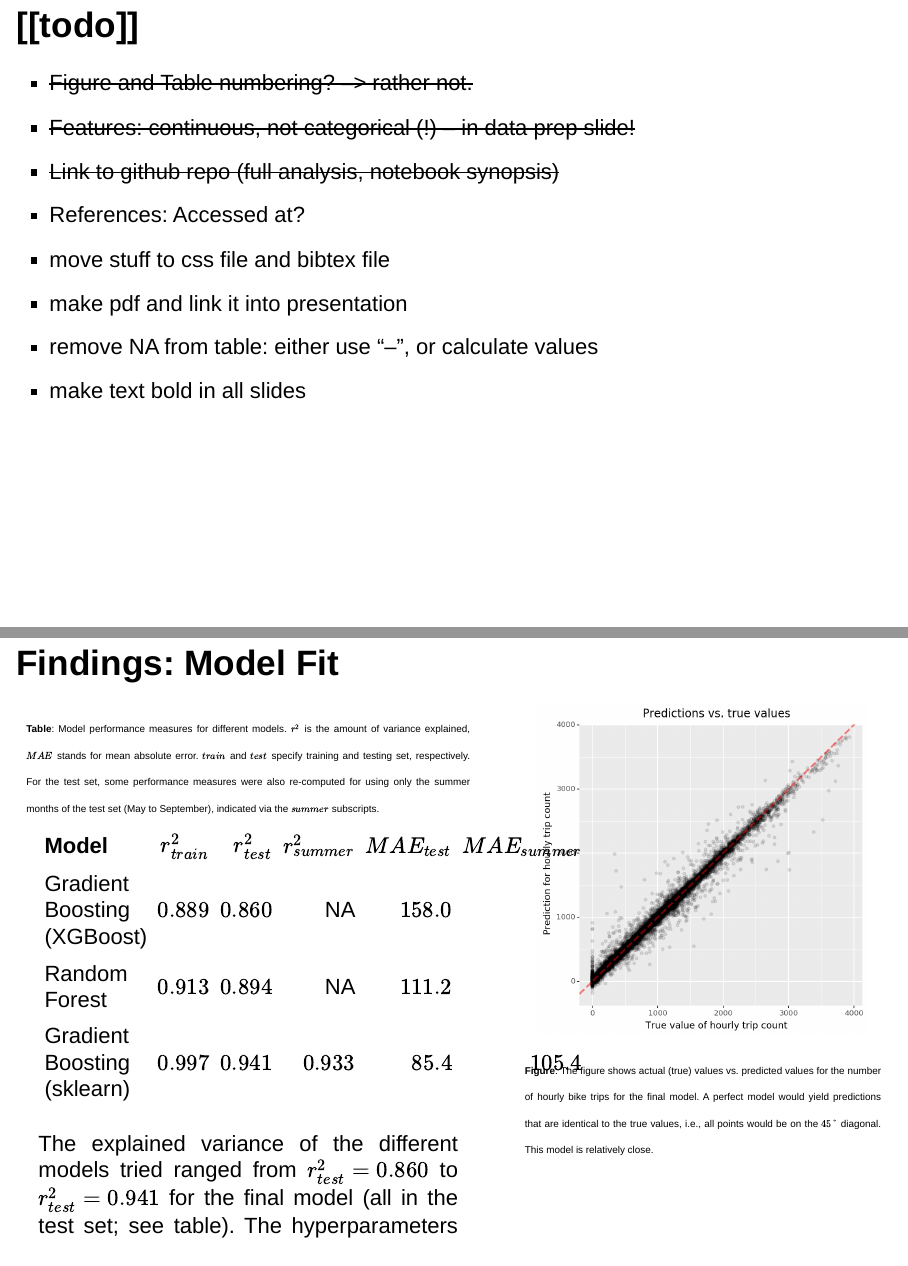
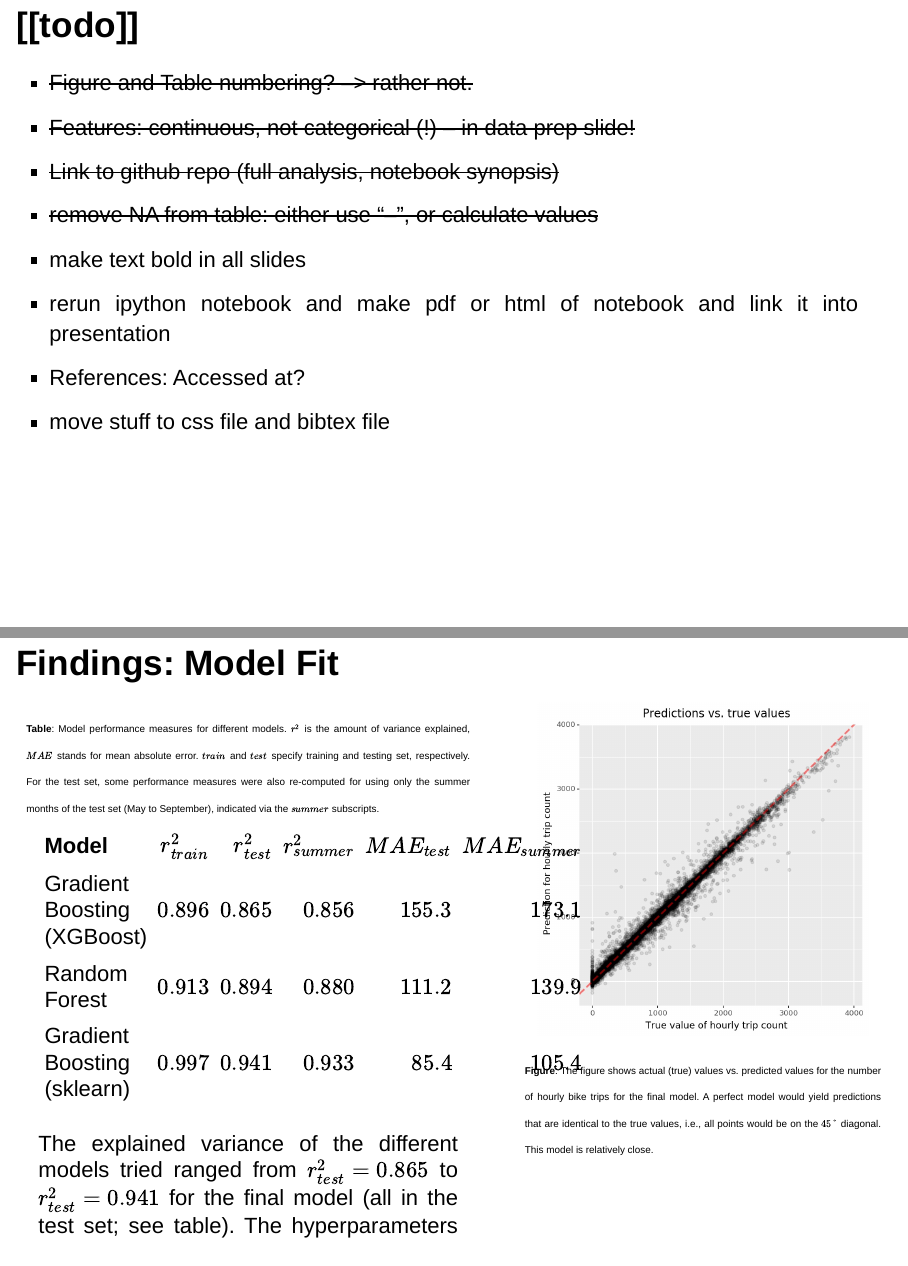
Before and after one commit to ingonader/python-for-data-science-edx, an R Markdown document (week-09-and-10-final-project/presentation/DSE-200X-Final-Project---kaggle-cycle-share.Rmd): pages 3 and 16 of 32, joined at a grey line. Rendered offline with R 4.5, knitr and Pandoc, with nearby package versions; drawn as Slidy slides in place of the format the file asks for; a font, style sheet, LaTeX package, included part or bibliography that could not be used is replaced or left out.

Commit message:
Add summer-only metrics and update todos

```diff
--- a/week-09-and-10-final-project/output/model_runs.csv
+++ b/week-09-and-10-final-project/output/model_runs.csv
@@ -5,5 +5,7 @@
 "2018-10-19 07:37:02.206377","2018-10-19 07:37:02.206419","model_gradient_boosting_with_dewpoint.pkl","mod_gbwdp_",1369.695426204103,24520.591787229037,22.53427042544756,83.72071082443881,"",0.9966540266695532,0.9402686248881992,"",0.995603605586573,0.9187650362578118,"Including time and weather data, but now with dewpoint"
 "2018-10-19 09:05:34.960522","2018-10-19 09:05:34.960540","model_random_forest.pkl","mod_rf_",35581.94260884605,43499.69207859269,99.81511075899842,111.24183011354502,"",0.913078317458772,0.8940361453206235,"",0.889665287513369,0.8595839785369409,"rerun for performance documentation purposes only"
 "2018-10-19 09:06:55.446126","2018-10-19 09:06:55.446144","model_xgb.pkl","mod_xgb_",45383.33213879039,57419.001709339725,142.10248083278802,158.00421080821312,"",0.8891349010312233,0.860129153512845,"",0.8661690071625588,0.8265567839698168,"rerun for performance documentation purposes only"
-"2018-10-23 16:45:38.998156","2018-10-23 16:45:38.998179","model_gradient_boosting.pkl","mod_gb_",1131.8311756882304,24380.236830768197,20.538726107233764,85.43290047952202,105.42286947659237,0.9972350955869684,0.9406105250603446,0.9325804804064488,0.9962909752722876,0.9198414664335514,""
-"2018-10-30 13:14:30.687822","2018-10-30 13:14:30.690339","model_gradient_boosting_interactions.pkl","mod_gbx_",4462.890204987139,27275.039724621434,35.233734021733994,85.33473071370847,107.40690813805998,0.9890977867656442,0.9335588780598212,0.9231429517048726,0.9853825355220731,0.9099972676900973,""
+"2018-10-23 16:45:38.998156","2018-10-23 16:45:38.998179","model_gradient_boosting.pkl","mod_gb_",1131.8311756882304,24380.236830768197,20.538726107233764,85.43290047952202,105.42286947659235,0.9972350955869684,0.9406105250603446,0.9325804804064488,0.9962909752722876,0.9198414664335514,""
+"2018-10-30 13:14:30.687822","2018-10-30 13:14:30.690339","model_gradient_boosting_interactions.pkl","mod_gbx_",4462.890204987139,27275.039724621434,35.233734021733994,85.33473071370847,107.40690813805998,0.9890977867656442,0.9335588780598212,0.9231429517048726,0.9853825355220732,0.9099972676900971,""
+"2018-11-05 21:08:28.847482","2018-11-05 21:08:28.847501","model_random_forest.pkl","mod_rf_",35581.94260884605,43499.692078592685,99.81511075899842,111.24183011354502,139.68450280206724,0.913078317458772,0.8940361453206235,0.8803149676459305,0.889665287513369,0.8595839785369409,"rerun for performance documentation purposes only"
+"2018-11-05 21:10:53.572418","2018-11-05 21:10:53.572443","model_xgb.pkl","mod_xgb_",42273.23970592525,55344.18329587356,137.99781961558688,155.25390134962984,173.06959685931676,0.8964165440188577,0.865748794748661,0.8560828321959653,0.8753148163740634,0.8360675985184574,"rerun for performance documentation purposes only"
--- a/week-09-and-10-final-project/presentation/DSE-200X-Final-Project---kaggle-cycle-share.Rmd
+++ b/week-09-and-10-final-project/presentation/DSE-200X-Final-Project---kaggle-cycle-share.Rmd
@@ -234,11 +234,12 @@ knitr::opts_chunk$set(echo = FALSE, eval = TRUE)
 * ~~Figure and Table numbering? --> rather not.~~
 * ~~Features: continuous, not categorical (!) -- in data prep slide!~~
 * ~~Link to github repo (full analysis, notebook synopsis)~~
+* ~~remove NA from table: either use "--", or calculate values~~
+* make text bold in all slides
+* rerun ipython notebook and make pdf or html of notebook
+  and link it into presentation
 * References: Accessed at?
 * move stuff to css file and bibtex file
-* make pdf and link it into presentation
-* remove NA from table: either use "--", or calculate values
-* make text bold in all slides
 
 
 ## Abstract
@@ -513,13 +514,13 @@ measures were also re-computed for using only the summer months of the test set
 <p style="margin-top: -4%">
 |Model                        |  $r^2_{train}$|   $r^2_{test}$| $r^2_{summer}$| $MAE_{test}$| $MAE_{summer}$|
 |:----------------------------|--------------:|--------------:|-------------------:|------------:|-------------------:|
-|Gradient Boosting (XGBoost)  |        $0.889$|        $0.860$|                  NA|      $158.0$|                  NA|
-|Random Forest                |        $0.913$|        $0.894$|                  NA|      $111.2$|                  NA|
+|Gradient Boosting (XGBoost)  |        $0.896$|        $0.865$|             $0.856$|      $155.3$|             $173.1$|
+|Random Forest                |        $0.913$|        $0.894$|             $0.880$|      $111.2$|             $139.9$|
 |Gradient Boosting (sklearn)  |        $0.997$|        $0.941$|             $0.933$|       $85.4$|             $105.4$|
 </p>
 
 The explained variance of the different models tried ranged from
-$r_{test}^2 = 0.860$ to $r_{test}^2 = 0.941$ for the final model
+$r_{test}^2 = 0.865$ to $r_{test}^2 = 0.941$ for the final model
 (all in the test set; see table).
 The hyperparameters for the final model (gradient boosting via scikit-learn)
 were selected via randomized search using $4$-fold cross validation
```
Also changed, not shown: week-09-and-10-final-project/presentation/DSE-200X-Final-Project---kaggle-cycle-share.md.
